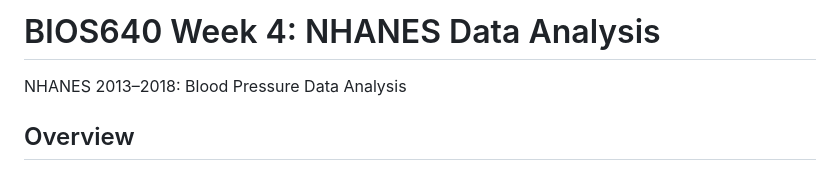
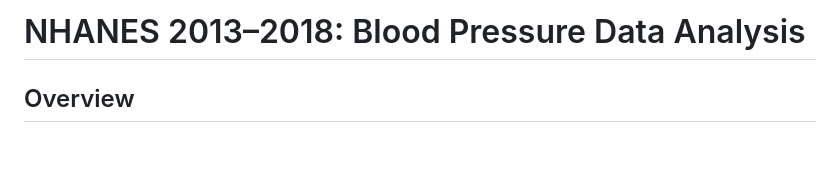
Before and after one commit to cawloey/NHANES-2013-2018-Blood-Pressure-Data-Analysis, a Markdown page: README.md, the part around the change. Drawn GitHub-style; blank space fills up the shorter version.

Commit message:
Update README title for cleaner finish

```diff
--- a/README.md
+++ b/README.md
@@ -1,5 +1,4 @@
-# BIOS640 Week 4: NHANES Data Analysis
-NHANES 2013–2018: Blood Pressure Data Analysis
+# NHANES 2013–2018: Blood Pressure Data Analysis
 ## Overview
 
 This repository contains assignments completed for the BIOS640 class, part of
```
